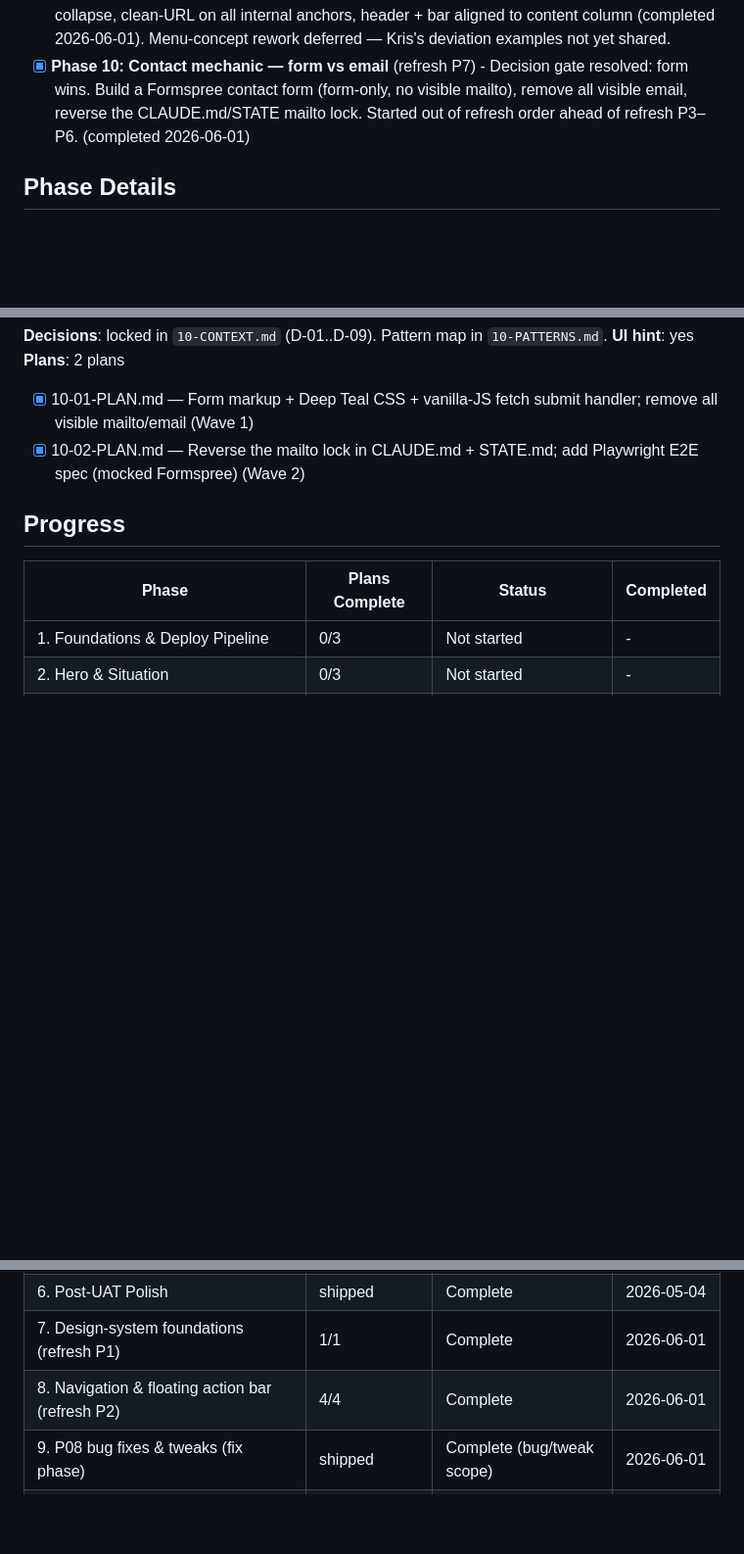
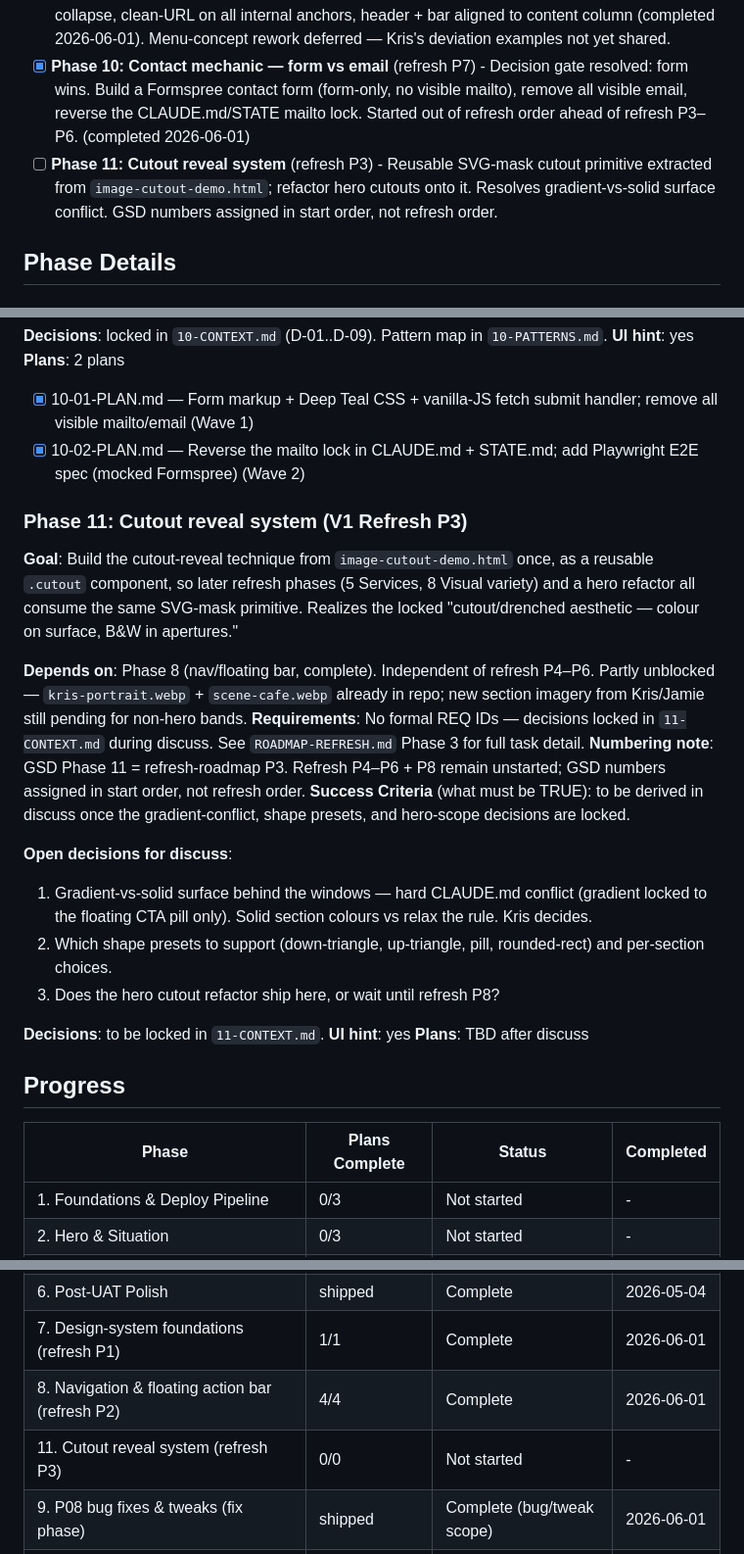
Before and after one commit to kevawin/looktwice.uk, a Markdown page: .planning/ROADMAP.md, 3 parts joined by grey strips. Shown at 98% size. Rendered like a GitHub page; blank space fills up the shorter version.

Commit message:
docs(11): capture phase context

```diff
--- a/.planning/ROADMAP.md
+++ b/.planning/ROADMAP.md
@@ -25,6 +25,7 @@ A warm referral lands, recognises their own problem in Kris's words within 60 se
 - [x] **Phase 8: Navigation & floating action bar** (refresh P2) - Header scrolls away (de-sticky, de-burger, drop Contact), floating gradient CTA pill + white/pink burger nav past the hero (completed 2026-06-01)
 - [x] **Phase 9: P08 bug fixes & tweaks** (fix phase, not a refresh-roadmap phase) - 6 commits: gutter alignment, mobile menu stacking/hide, inverted colours + white borders, no stray focus, scroll-collapse, clean-URL on all internal anchors, header + bar aligned to content column (completed 2026-06-01). Menu-concept rework deferred — Kris's deviation examples not yet shared.
 - [x] **Phase 10: Contact mechanic — form vs email** (refresh P7) - Decision gate resolved: form wins. Build a Formspree contact form (form-only, no visible mailto), remove all visible email, reverse the CLAUDE.md/STATE mailto lock. Started out of refresh order ahead of refresh P3–P6. (completed 2026-06-01)
+- [ ] **Phase 11: Cutout reveal system** (refresh P3) - Reusable SVG-mask cutout primitive extracted from `image-cutout-demo.html`; refactor hero cutouts onto it. Resolves gradient-vs-solid surface conflict. GSD numbers assigned in start order, not refresh order.
 
 ## Phase Details
 
@@ -201,6 +202,24 @@ A warm referral lands, recognises their own problem in Kris's words within 60 se
   - [x] 10-01-PLAN.md — Form markup + Deep Teal CSS + vanilla-JS fetch submit handler; remove all visible mailto/email (Wave 1)
   - [x] 10-02-PLAN.md — Reverse the mailto lock in CLAUDE.md + STATE.md; add Playwright E2E spec (mocked Formspree) (Wave 2)
 
+### Phase 11: Cutout reveal system (V1 Refresh P3)
+
+**Goal**: Build the cutout-reveal technique from `image-cutout-demo.html` once, as a reusable `.cutout` component, so later refresh phases (5 Services, 8 Visual variety) and a hero refactor all consume the same SVG-mask primitive. Realizes the locked "cutout/drenched aesthetic — colour on surface, B&W in apertures."
+
+**Depends on**: Phase 8 (nav/floating bar, complete). Independent of refresh P4–P6. Partly unblocked — `kris-portrait.webp` + `scene-cafe.webp` already in repo; new section imagery from Kris/Jamie still pending for non-hero bands.
+**Requirements**: No formal REQ IDs — decisions locked in `11-CONTEXT.md` during discuss. See `ROADMAP-REFRESH.md` Phase 3 for full task detail.
+**Numbering note**: GSD Phase 11 = refresh-roadmap P3. Refresh P4–P6 + P8 remain unstarted; GSD numbers assigned in start order, not refresh order.
+**Success Criteria** (what must be TRUE): to be derived in discuss once the gradient-conflict, shape presets, and hero-scope decisions are locked.
+
+**Open decisions for discuss**:
+  1. Gradient-vs-solid surface behind the windows — hard CLAUDE.md conflict (gradient locked to the floating CTA pill only). Solid section colours vs relax the rule. Kris decides.
+  2. Which shape presets to support (down-triangle, up-triangle, pill, rounded-rect) and per-section choices.
+  3. Does the hero cutout refactor ship here, or wait until refresh P8?
+
+**Decisions**: to be locked in `11-CONTEXT.md`.
+**UI hint**: yes
+**Plans**: TBD after discuss
+
 ## Progress
 
 | Phase | Plans Complete | Status | Completed |
@@ -213,6 +232,7 @@ A warm referral lands, recognises their own problem in Kris's words within 60 se
 | 6. Post-UAT Polish | shipped | Complete | 2026-05-04 |
 | 7. Design-system foundations (refresh P1) | 1/1 | Complete   | 2026-06-01 |
 | 8. Navigation & floating action bar (refresh P2) | 4/4 | Complete    | 2026-06-01 |
+| 11. Cutout reveal system (refresh P3) | 0/0 | Not started | - |
 | 9. P08 bug fixes & tweaks (fix phase) | shipped | Complete (bug/tweak scope) | 2026-06-01 |
 | 10. Contact mechanic — form vs email (refresh P7) | 2/2 | Complete    | 2026-06-01 |
 
```
Also changed, not shown: 2 other files.
